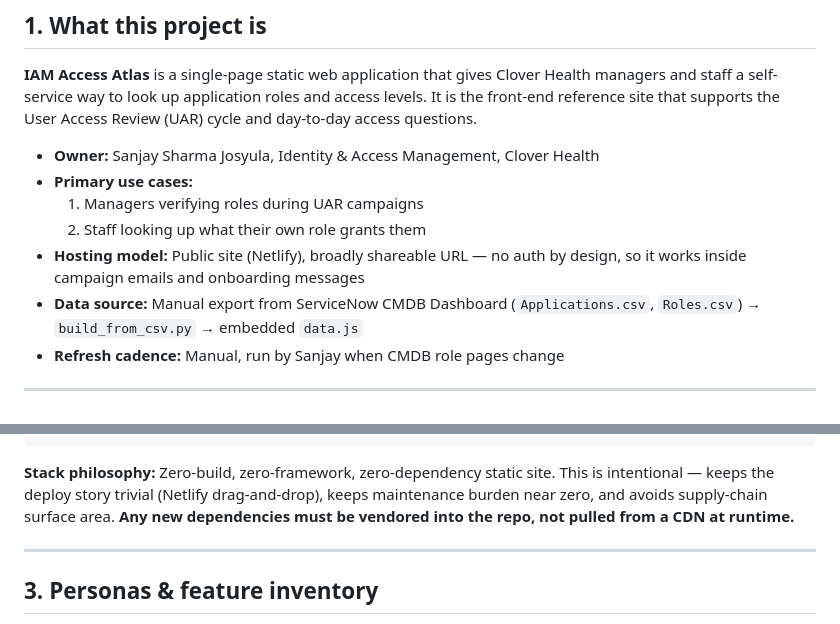
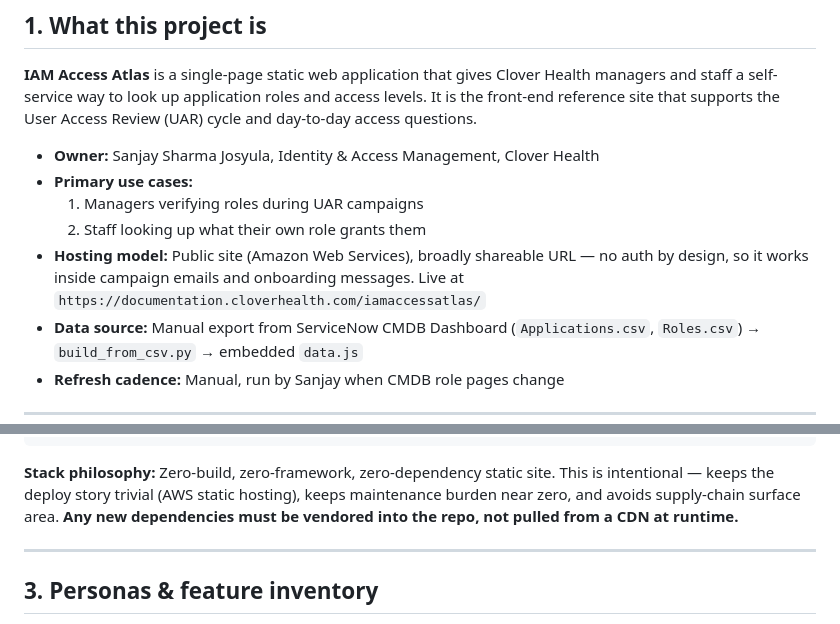
Before and after one commit to CloverHealth/iam-access-atlas, a Markdown page: CLAUDE.md, 2 parts joined by grey strips. Rendered like a GitHub page.

````diff
--- a/CLAUDE.md
+++ b/CLAUDE.md
@@ -12,7 +12,7 @@
 - **Primary use cases:**
   1. Managers verifying roles during UAR campaigns
   2. Staff looking up what their own role grants them
-- **Hosting model:** Public site (Netlify), broadly shareable URL — no auth by design, so it works inside campaign emails and onboarding messages
+- **Hosting model:** Public site (Amazon Web Services), broadly shareable URL — no auth by design, so it works inside campaign emails and onboarding messages. Live at `https://documentation.cloverhealth.com/iamaccessatlas/`
 - **Data source:** Manual export from ServiceNow CMDB Dashboard (`Applications.csv`, `Roles.csv`) → `build_from_csv.py` → embedded `data.js`
 - **Refresh cadence:** Manual, run by Sanjay when CMDB role pages change
 
@@ -32,7 +32,7 @@ IAM Access Atlas/
 └── ROADMAP.md              # Phase-by-phase production-readiness plan
 ```
 
-**Stack philosophy:** Zero-build, zero-framework, zero-dependency static site. This is intentional — keeps the deploy story trivial (Netlify drag-and-drop), keeps maintenance burden near zero, and avoids supply-chain surface area. **Any new dependencies must be vendored into the repo, not pulled from a CDN at runtime.**
+**Stack philosophy:** Zero-build, zero-framework, zero-dependency static site. This is intentional — keeps the deploy story trivial (AWS static hosting), keeps maintenance burden near zero, and avoids supply-chain surface area. **Any new dependencies must be vendored into the repo, not pulled from a CDN at runtime.**
 
 ---
 
````
Also changed, not shown: README.md (+10 -14 lines), ROADMAP.md (+1 -1 lines).
